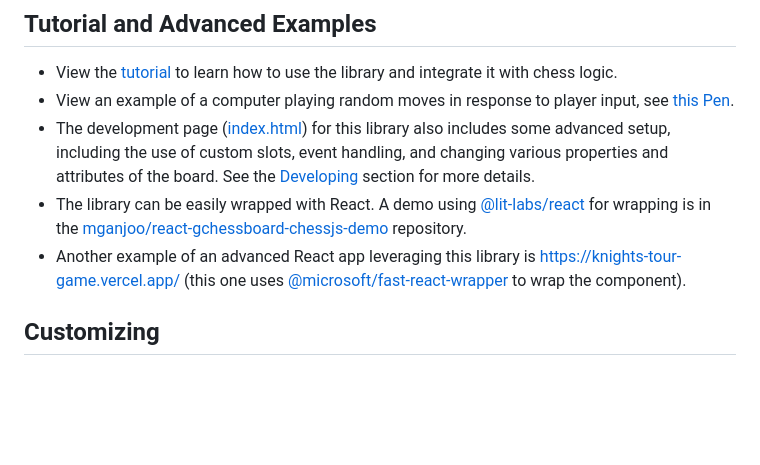
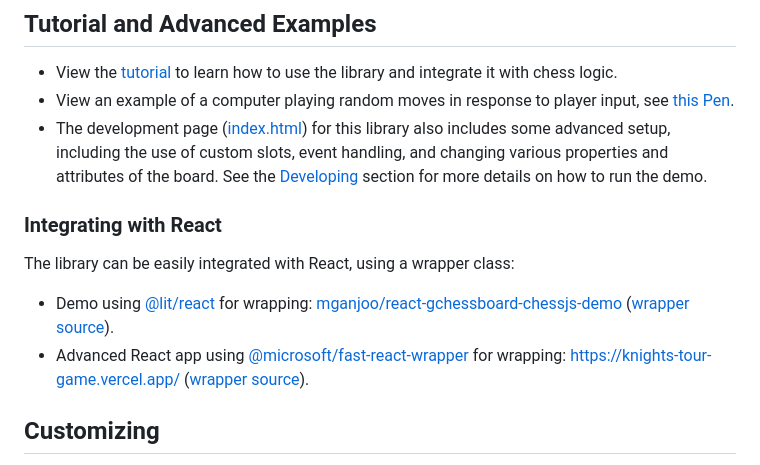
Before and after one commit to mganjoo/gchessboard, a Markdown page: README.md, the part around the change. GitHub-like rendering; blank space fills up the shorter version.

Commit message:
Update README integrating with React section
@lit/react is now available and should be referenced instead.

```diff
--- a/README.md
+++ b/README.md
@@ -58,11 +58,13 @@ using click, drag, and keyboard (by tabbing into the board).
 - View an example of a computer playing random moves in response to player input, see [this Pen](https://codepen.io/mganjoo/full/PoObVbx).
 - The development page ([index.html](index.html)) for this library
   also includes some advanced setup, including the use of custom slots, event handling, and changing
-  various properties and attributes of the board. See the [Developing](#developing) section for more details.
-- The library can be easily wrapped with React. A demo using [@lit-labs/react](https://www.npmjs.com/package/@lit-labs/react) for wrapping is in the
-  [mganjoo/react-gchessboard-chessjs-demo](https://github.com/mganjoo/react-gchessboard-chessjs-demo)
-  repository.
-- Another example of an advanced React app leveraging this library is https://knights-tour-game.vercel.app/ (this one uses [@microsoft/fast-react-wrapper](https://www.npmjs.com/package/@microsoft/fast-react-wrapper) to wrap the component).
+  various properties and attributes of the board. See the [Developing](#developing) section for more details on how to run the demo.
+
+### Integrating with React
+
+The library can be easily integrated with React, using a wrapper class:
+- Demo using [@lit/react](https://www.npmjs.com/package/@lit/react) for wrapping: [mganjoo/react-gchessboard-chessjs-demo](https://github.com/mganjoo/react-gchessboard-chessjs-demo) ([wrapper source](https://github.com/mganjoo/react-gchessboard-chessjs-demo/blob/main/src/GChessBoard.tsx)).
+- Advanced React app using [@microsoft/fast-react-wrapper](https://www.npmjs.com/package/@microsoft/fast-react-wrapper) for wrapping: https://knights-tour-game.vercel.app/ ([wrapper source](https://github.com/mganjoo/knights-tour-game/blob/main/src/util/GChessBoard.ts)).
 
 ## Customizing
 
```
